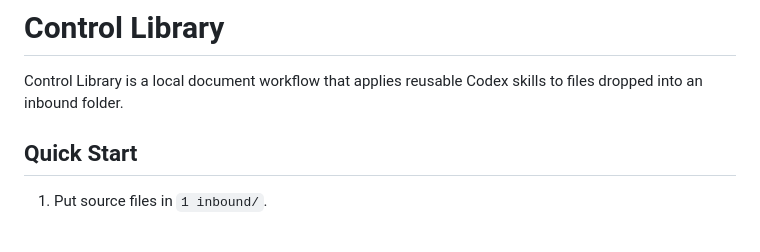
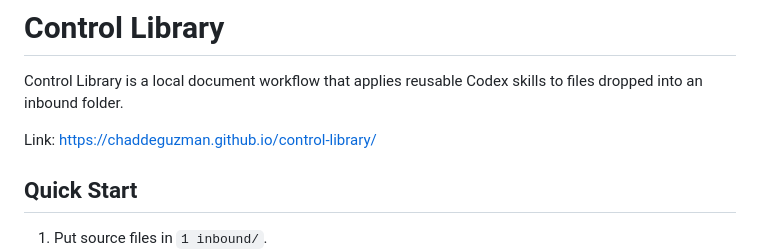
Before and after one commit to chaddeguzman/control-library, a Markdown page: README.md, the part around the change. Rendered like a GitHub page; blank space fills up the shorter version.

Commit message:
Add documentation link to README
Added a link to the Control Library documentation.

```diff
--- a/README.md
+++ b/README.md
@@ -1,6 +1,8 @@
 # Control Library
 
 Control Library is a local document workflow that applies reusable Codex skills to files dropped into an inbound folder.
+
+Link: https://chaddeguzman.github.io/control-library/
 
 ## Quick Start
 
```
